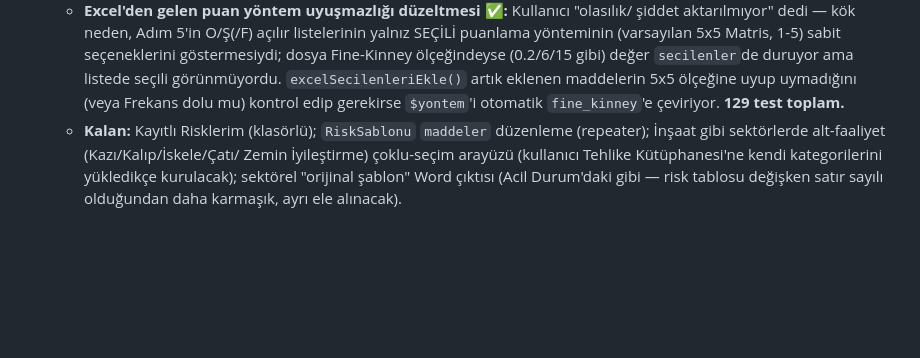
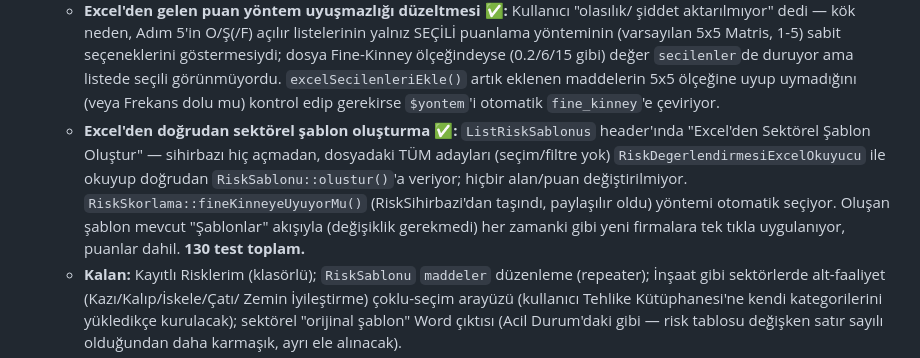
Before and after one commit to mozdemir2816-dotcom/mehse, a Markdown page: MIMARI.md, the part around the change. Drawn GitHub-style; blank space fills up the shorter version.

Commit message:
MIMARI: excelden dogrudan sektorel sablon olusturma notu

```diff
--- a/MIMARI.md
+++ b/MIMARI.md
@@ -420,7 +420,15 @@ Gerçek LLM yok; `App\Support\RiskUretici` + `config/isg.php → risk_ai`. Akı
     değer `secilenler`de duruyor ama listede seçili görünmüyordu. `excelSecilenleriEkle()`
     artık eklenen maddelerin 5x5 ölçeğine uyup uymadığını (veya Frekans dolu mu)
     kontrol edip gerekirse `$yontem`'i otomatik `fine_kinney`'e çeviriyor.
-  **129 test toplam.**
+  - **Excel'den doğrudan sektörel şablon oluşturma ✅:** `ListRiskSablonus`
+    header'ında "Excel'den Sektörel Şablon Oluştur" — sihirbazı hiç açmadan,
+    dosyadaki TÜM adayları (seçim/filtre yok) `RiskDegerlendirmesiExcelOkuyucu`
+    ile okuyup doğrudan `RiskSablonu::olustur()`'a veriyor; hiçbir alan/puan
+    değiştirilmiyor. `RiskSkorlama::fineKinneyeUyuyorMu()` (RiskSihirbazi'dan
+    taşındı, paylaşılır oldu) yöntemi otomatik seçiyor. Oluşan şablon mevcut
+    "Şablonlar" akışıyla (değişiklik gerekmedi) her zamanki gibi yeni
+    firmalara tek tıkla uygulanıyor, puanlar dahil.
+  **130 test toplam.**
   - **Kalan:** Kayıtlı Risklerim (klasörlü); `RiskSablonu` `maddeler` düzenleme
     (repeater); İnşaat gibi sektörlerde alt-faaliyet (Kazı/Kalıp/İskele/Çatı/
     Zemin İyileştirme) çoklu-seçim arayüzü (kullanıcı Tehlike Kütüphanesi'ne
```
